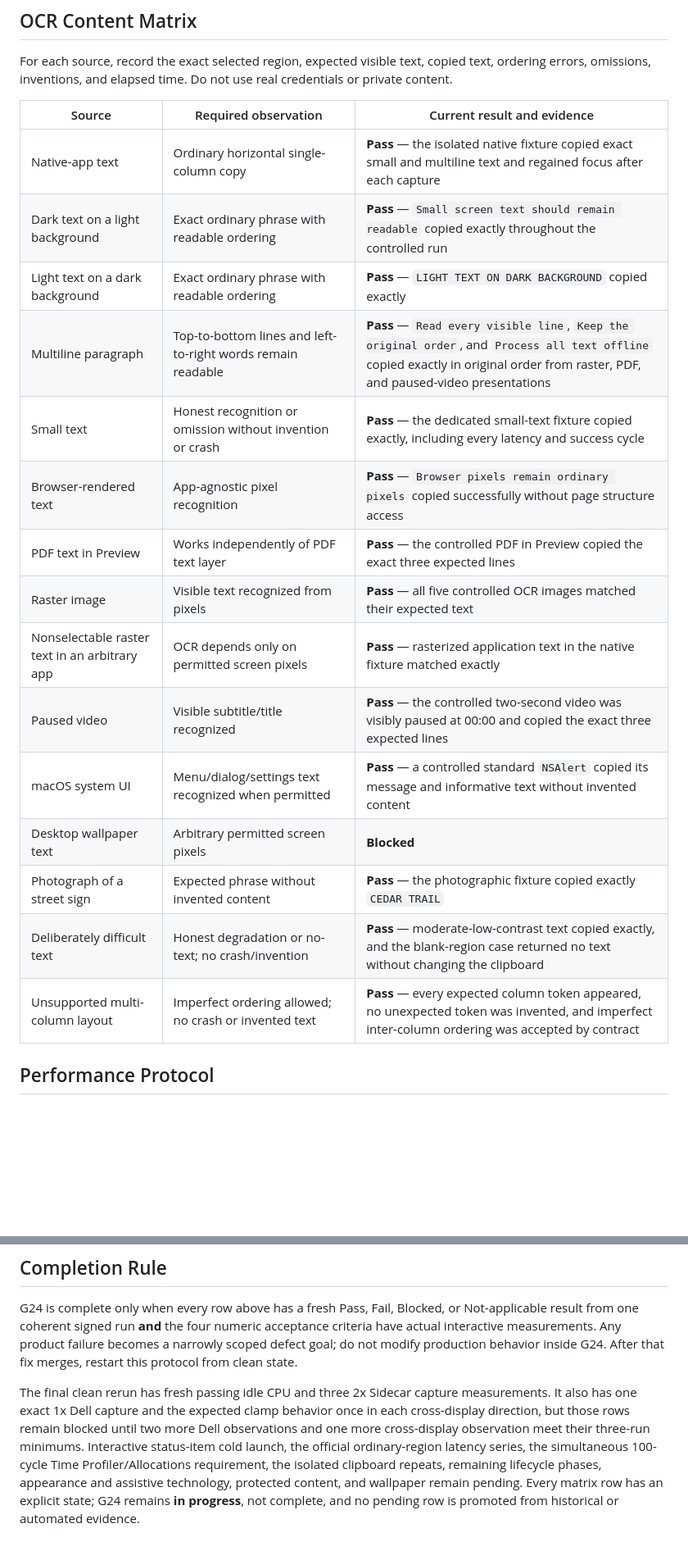
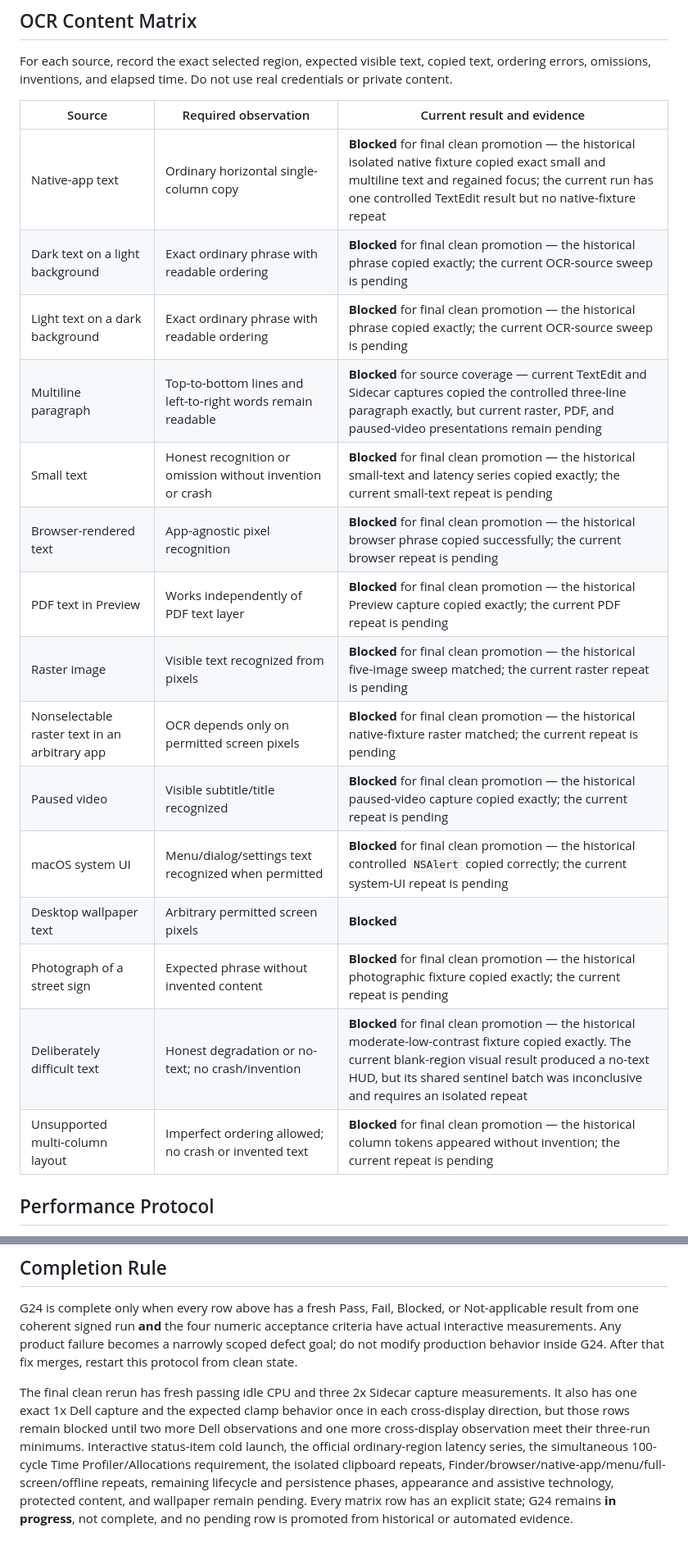
Before and after one commit to bennetthilberg/copylasso, a Markdown page: docs/manual-qa-and-performance.md, 2 parts joined by grey strips. Shown at 82% size. Drawn GitHub-style; blank space fills up the shorter version.

Commit message:
keep historical g24 results pending

```diff
--- a/docs/manual-qa-and-performance.md
+++ b/docs/manual-qa-and-performance.md
@@ -454,21 +454,21 @@ For each source, record the exact selected region, expected visible text, copied
 
 | Source | Required observation | Current result and evidence |
 | --- | --- | --- |
-| Native-app text | Ordinary horizontal single-column copy | **Pass** — the isolated native fixture copied exact small and multiline text and regained focus after each capture |
-| Dark text on a light background | Exact ordinary phrase with readable ordering | **Pass** — `Small screen text should remain readable` copied exactly throughout the controlled run |
-| Light text on a dark background | Exact ordinary phrase with readable ordering | **Pass** — `LIGHT TEXT ON DARK BACKGROUND` copied exactly |
-| Multiline paragraph | Top-to-bottom lines and left-to-right words remain readable | **Pass** — `Read every visible line`, `Keep the original order`, and `Process all text offline` copied exactly in original order from raster, PDF, and paused-video presentations |
-| Small text | Honest recognition or omission without invention or crash | **Pass** — the dedicated small-text fixture copied exactly, including every latency and success cycle |
-| Browser-rendered text | App-agnostic pixel recognition | **Pass** — `Browser pixels remain ordinary pixels` copied successfully without page structure access |
-| PDF text in Preview | Works independently of PDF text layer | **Pass** — the controlled PDF in Preview copied the exact three expected lines |
-| Raster image | Visible text recognized from pixels | **Pass** — all five controlled OCR images matched their expected text |
-| Nonselectable raster text in an arbitrary app | OCR depends only on permitted screen pixels | **Pass** — rasterized application text in the native fixture matched exactly |
-| Paused video | Visible subtitle/title recognized | **Pass** — the controlled two-second video was visibly paused at 00:00 and copied the exact three expected lines |
-| macOS system UI | Menu/dialog/settings text recognized when permitted | **Pass** — a controlled standard `NSAlert` copied its message and informative text without invented content |
+| Native-app text | Ordinary horizontal single-column copy | **Blocked** for final clean promotion — the historical isolated native fixture copied exact small and multiline text and regained focus; the current run has one controlled TextEdit result but no native-fixture repeat |
+| Dark text on a light background | Exact ordinary phrase with readable ordering | **Blocked** for final clean promotion — the historical phrase copied exactly; the current OCR-source sweep is pending |
+| Light text on a dark background | Exact ordinary phrase with readable ordering | **Blocked** for final clean promotion — the historical phrase copied exactly; the current OCR-source sweep is pending |
+| Multiline paragraph | Top-to-bottom lines and left-to-right words remain readable | **Blocked** for source coverage — current TextEdit and Sidecar captures copied the controlled three-line paragraph exactly, but current raster, PDF, and paused-video presentations remain pending |
+| Small text | Honest recognition or omission without invention or crash | **Blocked** for final clean promotion — the historical small-text and latency series copied exactly; the current small-text repeat is pending |
+| Browser-rendered text | App-agnostic pixel recognition | **Blocked** for final clean promotion — the historical browser phrase copied successfully; the current browser repeat is pending |
+| PDF text in Preview | Works independently of PDF text layer | **Blocked** for final clean promotion — the historical Preview capture copied exactly; the current PDF repeat is pending |
+| Raster image | Visible text recognized from pixels | **Blocked** for final clean promotion — the historical five-image sweep matched; the current raster repeat is pending |
+| Nonselectable raster text in an arbitrary app | OCR depends only on permitted screen pixels | **Blocked** for final clean promotion — the historical native-fixture raster matched; the current repeat is pending |
+| Paused video | Visible subtitle/title recognized | **Blocked** for final clean promotion — the historical paused-video capture copied exactly; the current repeat is pending |
+| macOS system UI | Menu/dialog/settings text recognized when permitted | **Blocked** for final clean promotion — the historical controlled `NSAlert` copied correctly; the current system-UI repeat is pending |
 | Desktop wallpaper text | Arbitrary permitted screen pixels | **Blocked** |
-| Photograph of a street sign | Expected phrase without invented content | **Pass** — the photographic fixture copied exactly `CEDAR TRAIL` |
-| Deliberately difficult text | Honest degradation or no-text; no crash/invention | **Pass** — moderate-low-contrast text copied exactly, and the blank-region case returned no text without changing the clipboard |
-| Unsupported multi-column layout | Imperfect ordering allowed; no crash or invented text | **Pass** — every expected column token appeared, no unexpected token was invented, and imperfect inter-column ordering was accepted by contract |
+| Photograph of a street sign | Expected phrase without invented content | **Blocked** for final clean promotion — the historical photographic fixture copied exactly; the current repeat is pending |
+| Deliberately difficult text | Honest degradation or no-text; no crash/invention | **Blocked** for final clean promotion — the historical moderate-low-contrast fixture copied exactly. The current blank-region visual result produced a no-text HUD, but its shared sentinel batch was inconclusive and requires an isolated repeat |
+| Unsupported multi-column layout | Imperfect ordering allowed; no crash or invented text | **Blocked** for final clean promotion — the historical column tokens appeared without invention; the current repeat is pending |
 
 ## Performance Protocol
 
@@ -669,7 +669,8 @@ until two more Dell observations and one more cross-display observation meet
 their three-run minimums.
 Interactive status-item cold launch, the official ordinary-region latency
 series, the simultaneous 100-cycle Time Profiler/Allocations requirement, the
-isolated clipboard repeats, remaining lifecycle phases, appearance and assistive
+isolated clipboard repeats, Finder/browser/native-app/menu/full-screen/offline
+repeats, remaining lifecycle and persistence phases, appearance and assistive
 technology, protected content, and wallpaper remain pending. Every matrix row
 has an explicit state; G24 remains **in progress**, not complete, and no pending
 row is promoted from historical or automated evidence.
```
Also changed, not shown: other parts of docs/manual-qa-and-performance.md (+13 -13 lines), docs/testing.md (+8 -6 lines).
